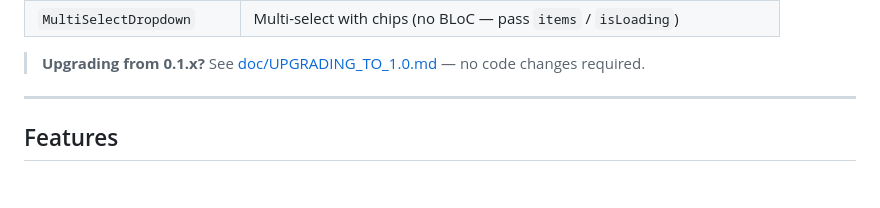
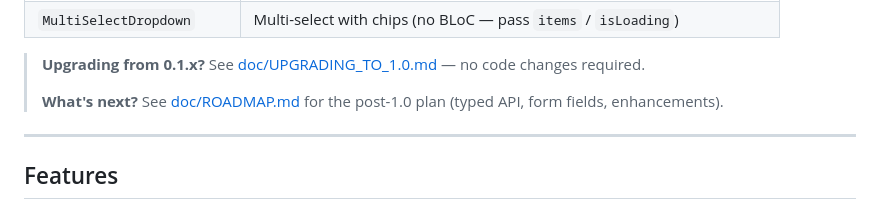
Before and after one commit to LidhinCS/dropdown_plus, a Markdown page: README.md, the part around the change. Drawn GitHub-style; blank space fills up the shorter version.

Commit message:
Add post-1.0 roadmap for typed API and enhancements.
Co-authored-by: Cursor <cursoragent@cursor.com>

```diff
--- a/README.md
+++ b/README.md
@@ -13,6 +13,8 @@ A highly customisable Flutter dropdown package with optional **BLoC / Cubit** in
 | `MultiSelectDropdown` | Multi-select with chips (no BLoC — pass `items` / `isLoading`) |
 
 > **Upgrading from 0.1.x?** See [doc/UPGRADING_TO_1.0.md](doc/UPGRADING_TO_1.0.md) — no code changes required.
+>
+> **What's next?** See [doc/ROADMAP.md](doc/ROADMAP.md) for the post-1.0 plan (typed API, form fields, enhancements).
 
 ---
 
```
Also changed, not shown: doc/ROADMAP.md (added, +384 -0 lines).
